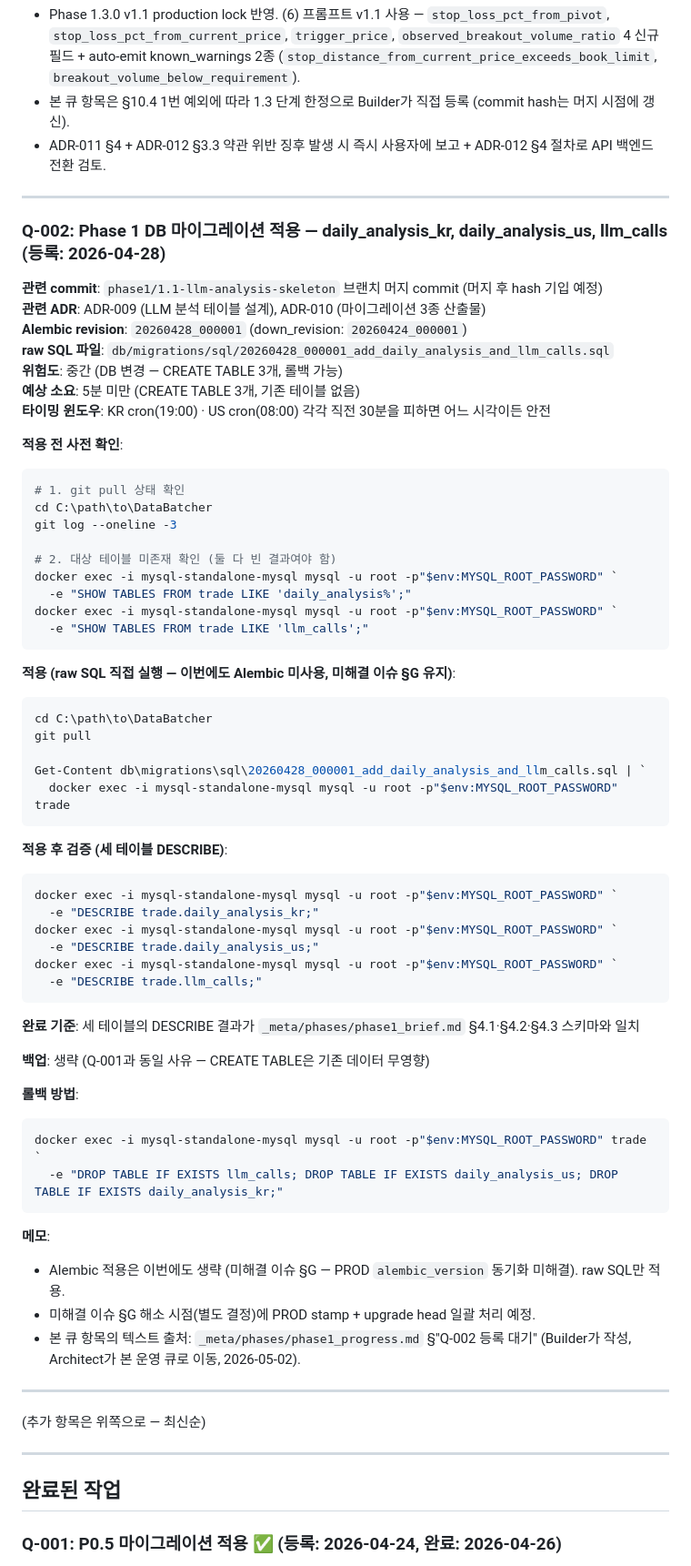
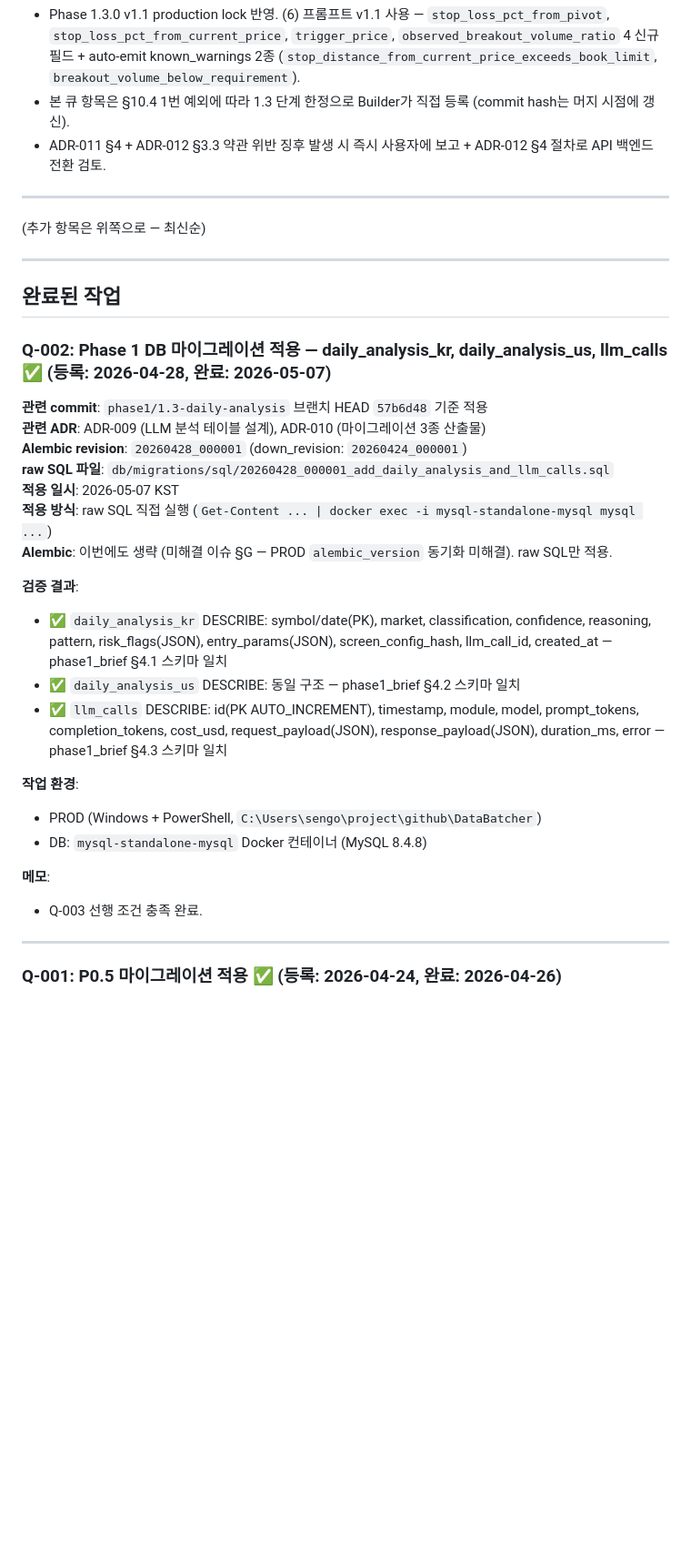
Before and after one commit to itsmehank/DataBatcher, a Markdown page: _meta/operational_queue.md, the part around the change. Shown at 91% size. Rendered like a GitHub page; blank space fills up the shorter version.

Commit message:
ops(queue): apply Q-002 — create daily_analysis_kr/us + llm_calls on PROD
Three tables created in PROD DB via raw SQL (20260428_000001).
DESCRIBE verified: schema matches phase1_brief §4.1-4.3.
Q-002 moved to completed; Q-003 precondition satisfied.

Co-Authored-By: Claude Sonnet 4.6 <noreply@anthropic.com>

````diff
--- a/_meta/operational_queue.md
+++ b/_meta/operational_queue.md
@@ -166,74 +166,35 @@ Unregister-ScheduledTask -TaskName "LLMAnalysis_KR" -Confirm:$false
 
 ---
 
-### Q-002: Phase 1 DB 마이그레이션 적용 — daily_analysis_kr, daily_analysis_us, llm_calls (등록: 2026-04-28)
-
-**관련 commit**: `phase1/1.1-llm-analysis-skeleton` 브랜치 머지 commit (머지 후 hash 기입 예정)
-**관련 ADR**: ADR-009 (LLM 분석 테이블 설계), ADR-010 (마이그레이션 3종 산출물)
-**Alembic revision**: `20260428_000001` (down_revision: `20260424_000001`)
-**raw SQL 파일**: `db/migrations/sql/20260428_000001_add_daily_analysis_and_llm_calls.sql`
-**위험도**: 중간 (DB 변경 — CREATE TABLE 3개, 롤백 가능)
-**예상 소요**: 5분 미만 (CREATE TABLE 3개, 기존 테이블 없음)
-**타이밍 윈도우**: KR cron(19:00) · US cron(08:00) 각각 직전 30분을 피하면 어느 시각이든 안전
-
-**적용 전 사전 확인**:
-
-```powershell
-# 1. git pull 상태 확인
-cd C:\path\to\DataBatcher
-git log --oneline -3
-
-# 2. 대상 테이블 미존재 확인 (둘 다 빈 결과여야 함)
-docker exec -i mysql-standalone-mysql mysql -u root -p"$env:MYSQL_ROOT_PASSWORD" `
-  -e "SHOW TABLES FROM trade LIKE 'daily_analysis%';"
-docker exec -i mysql-standalone-mysql mysql -u root -p"$env:MYSQL_ROOT_PASSWORD" `
-  -e "SHOW TABLES FROM trade LIKE 'llm_calls';"
-```
-
-**적용 (raw SQL 직접 실행 — 이번에도 Alembic 미사용, 미해결 이슈 §G 유지)**:
-
-```powershell
-cd C:\path\to\DataBatcher
-git pull
-
-Get-Content db\migrations\sql\20260428_000001_add_daily_analysis_and_llm_calls.sql | `
-  docker exec -i mysql-standalone-mysql mysql -u root -p"$env:MYSQL_ROOT_PASSWORD" trade
-```
-
-**적용 후 검증 (세 테이블 DESCRIBE)**:
-
-```powershell
-docker exec -i mysql-standalone-mysql mysql -u root -p"$env:MYSQL_ROOT_PASSWORD" `
-  -e "DESCRIBE trade.daily_analysis_kr;"
-docker exec -i mysql-standalone-mysql mysql -u root -p"$env:MYSQL_ROOT_PASSWORD" `
-  -e "DESCRIBE trade.daily_analysis_us;"
-docker exec -i mysql-standalone-mysql mysql -u root -p"$env:MYSQL_ROOT_PASSWORD" `
-  -e "DESCRIBE trade.llm_calls;"
-```
-
-**완료 기준**: 세 테이블의 DESCRIBE 결과가 `_meta/phases/phase1_brief.md` §4.1·§4.2·§4.3 스키마와 일치
-
-**백업**: 생략 (Q-001과 동일 사유 — CREATE TABLE은 기존 데이터 무영향)
-
-**롤백 방법**:
-
-```powershell
-docker exec -i mysql-standalone-mysql mysql -u root -p"$env:MYSQL_ROOT_PASSWORD" trade `
-  -e "DROP TABLE IF EXISTS llm_calls; DROP TABLE IF EXISTS daily_analysis_us; DROP TABLE IF EXISTS daily_analysis_kr;"
-```
-
-**메모**:
-- Alembic 적용은 이번에도 생략 (미해결 이슈 §G — PROD `alembic_version` 동기화 미해결). raw SQL만 적용.
-- 미해결 이슈 §G 해소 시점(별도 결정)에 PROD stamp + upgrade head 일괄 처리 예정.
-- 본 큐 항목의 텍스트 출처: `_meta/phases/phase1_progress.md` §"Q-002 등록 대기" (Builder가 작성, Architect가 본 운영 큐로 이동, 2026-05-02).
-
----
-
 (추가 항목은 위쪽으로 — 최신순)
 
 ---
 
 ## 완료된 작업
+
+### Q-002: Phase 1 DB 마이그레이션 적용 — daily_analysis_kr, daily_analysis_us, llm_calls ✅ (등록: 2026-04-28, 완료: 2026-05-07)
+
+**관련 commit**: `phase1/1.3-daily-analysis` 브랜치 HEAD `57b6d48` 기준 적용
+**관련 ADR**: ADR-009 (LLM 분석 테이블 설계), ADR-010 (마이그레이션 3종 산출물)
+**Alembic revision**: `20260428_000001` (down_revision: `20260424_000001`)
+**raw SQL 파일**: `db/migrations/sql/20260428_000001_add_daily_analysis_and_llm_calls.sql`
+**적용 일시**: 2026-05-07 KST
+**적용 방식**: raw SQL 직접 실행 (`Get-Content ... | docker exec -i mysql-standalone-mysql mysql ...`)
+**Alembic**: 이번에도 생략 (미해결 이슈 §G — PROD `alembic_version` 동기화 미해결). raw SQL만 적용.
+
+**검증 결과**:
+- ✅ `daily_analysis_kr` DESCRIBE: symbol/date(PK), market, classification, confidence, reasoning, pattern, risk_flags(JSON), entry_params(JSON), screen_config_hash, llm_call_id, created_at — phase1_brief §4.1 스키마 일치
+- ✅ `daily_analysis_us` DESCRIBE: 동일 구조 — phase1_brief §4.2 스키마 일치
+- ✅ `llm_calls` DESCRIBE: id(PK AUTO_INCREMENT), timestamp, module, model, prompt_tokens, completion_tokens, cost_usd, request_payload(JSON), response_payload(JSON), duration_ms, error — phase1_brief §4.3 스키마 일치
+
+**작업 환경**:
+- PROD (Windows + PowerShell, `C:\Users\sengo\project\github\DataBatcher`)
+- DB: `mysql-standalone-mysql` Docker 컨테이너 (MySQL 8.4.8)
+
+**메모**:
+- Q-003 선행 조건 충족 완료.
+
+---
 
 ### Q-001: P0.5 마이그레이션 적용 ✅ (등록: 2026-04-24, 완료: 2026-04-26)
 
````
